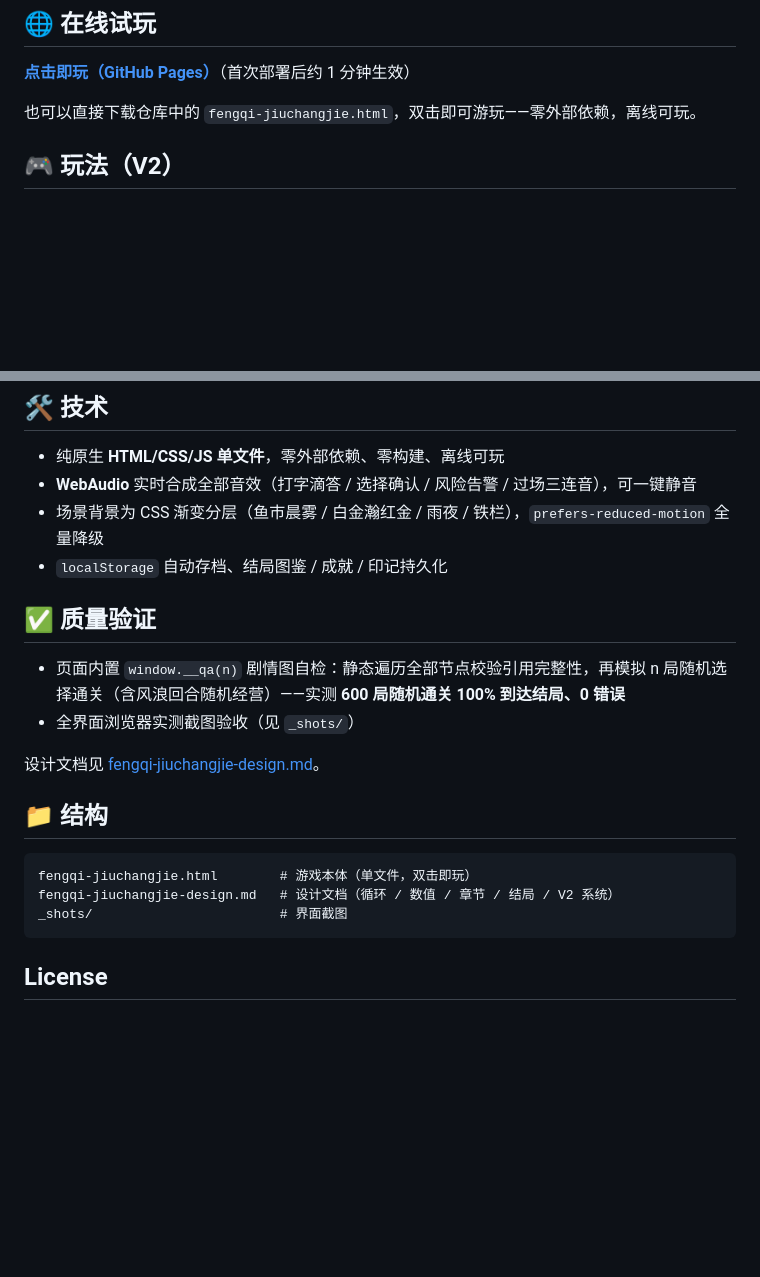
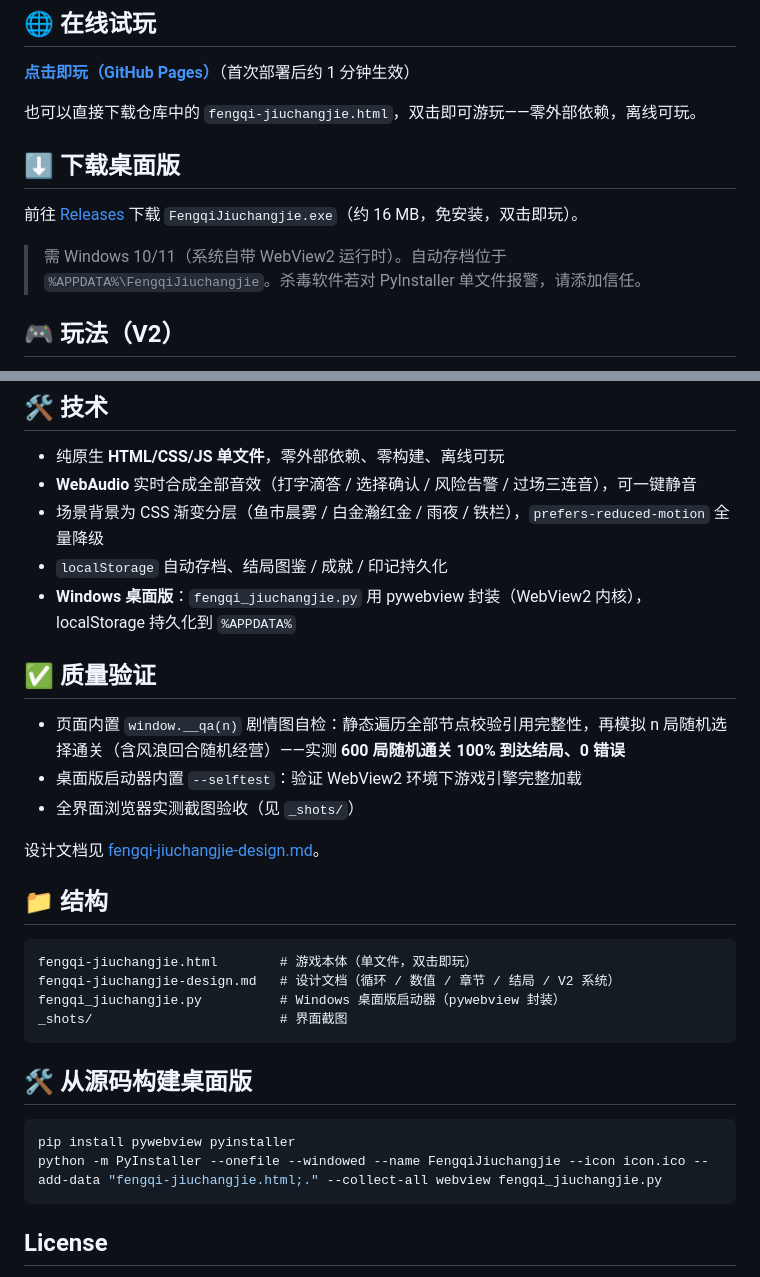
Before and after one commit to uahz/fengqi-jiuchangjie, a Markdown page: README.md, 2 parts joined by grey strips. GitHub-like rendering; blank space fills up the shorter version.

Commit message:
Update README: desktop download section

````diff
--- a/README.md
+++ b/README.md
@@ -10,6 +10,12 @@
 **[点击即玩（GitHub Pages）](https://uahz.github.io/fengqi-jiuchangjie/fengqi-jiuchangjie.html)**（首次部署后约 1 分钟生效）
 
 也可以直接下载仓库中的 `fengqi-jiuchangjie.html`，双击即可游玩——零外部依赖，离线可玩。
+
+## ⬇️ 下载桌面版
+
+前往 [Releases](../../releases) 下载 `FengqiJiuchangjie.exe`（约 16 MB，免安装，双击即玩）。
+
+> 需 Windows 10/11（系统自带 WebView2 运行时）。自动存档位于 `%APPDATA%\FengqiJiuchangjie`。杀毒软件若对 PyInstaller 单文件报警，请添加信任。
 
 ## 🎮 玩法（V2）
 
@@ -49,10 +55,12 @@
 - **WebAudio** 实时合成全部音效（打字滴答 / 选择确认 / 风险告警 / 过场三连音），可一键静音
 - 场景背景为 CSS 渐变分层（鱼市晨雾 / 白金瀚红金 / 雨夜 / 铁栏），`prefers-reduced-motion` 全量降级
 - `localStorage` 自动存档、结局图鉴 / 成就 / 印记持久化
+- **Windows 桌面版**：`fengqi_jiuchangjie.py` 用 pywebview 封装（WebView2 内核），localStorage 持久化到 `%APPDATA%`
 
 ## ✅ 质量验证
 
 - 页面内置 `window.__qa(n)` 剧情图自检：静态遍历全部节点校验引用完整性，再模拟 n 局随机选择通关（含风浪回合随机经营）——实测 **600 局随机通关 100% 到达结局、0 错误**
+- 桌面版启动器内置 `--selftest`：验证 WebView2 环境下游戏引擎完整加载
 - 全界面浏览器实测截图验收（见 `_shots/`）
 
 设计文档见 [fengqi-jiuchangjie-design.md](fengqi-jiuchangjie-design.md)。
@@ -62,7 +70,15 @@
 ```
 fengqi-jiuchangjie.html        # 游戏本体（单文件，双击即玩）
 fengqi-jiuchangjie-design.md   # 设计文档（循环 / 数值 / 章节 / 结局 / V2 系统）
+fengqi_jiuchangjie.py          # Windows 桌面版启动器（pywebview 封装）
 _shots/                        # 界面截图
+```
+
+## 🛠️ 从源码构建桌面版
+
+```bash
+pip install pywebview pyinstaller
+python -m PyInstaller --onefile --windowed --name FengqiJiuchangjie --icon icon.ico --add-data "fengqi-jiuchangjie.html;." --collect-all webview fengqi_jiuchangjie.py
 ```
 
 ## License
````
